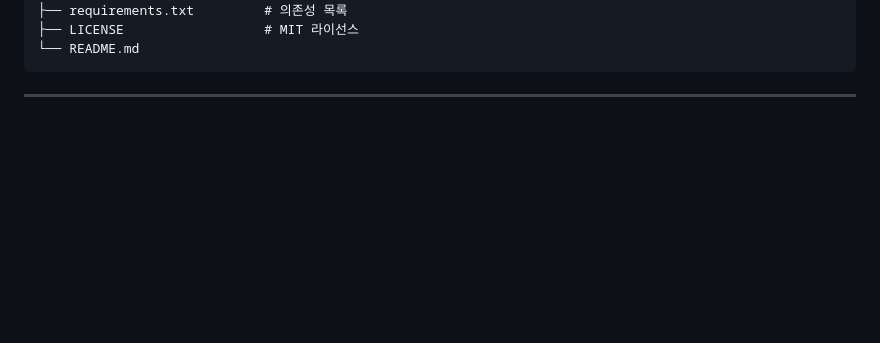
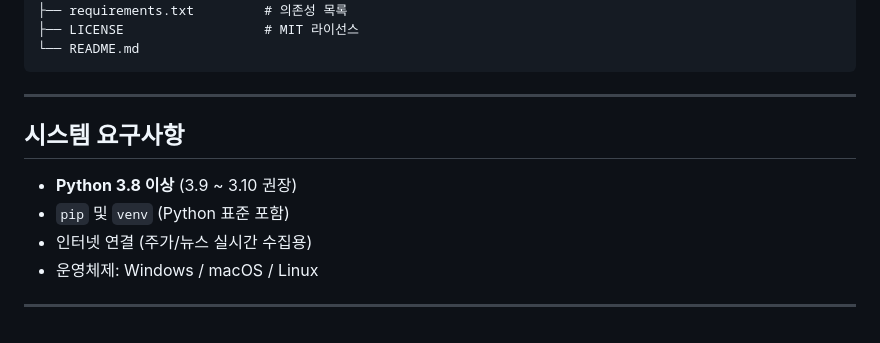
Before and after one commit to leedongho06/OSS_personalized_stock, a Markdown page: README.md, the part around the change. Rendered like a GitHub page; blank space fills up the shorter version.

Commit message:
docs: writing README.md system reqs

````diff
--- a/README.md
+++ b/README.md
@@ -120,3 +120,12 @@ OSS_personalized_stock/
 ```
 
 ---
+
+## 시스템 요구사항
+
+- **Python 3.8 이상** (3.9 ~ 3.10 권장)
+- `pip` 및 `venv` (Python 표준 포함)
+- 인터넷 연결 (주가/뉴스 실시간 수집용)
+- 운영체제: Windows / macOS / Linux
+
+---
````
